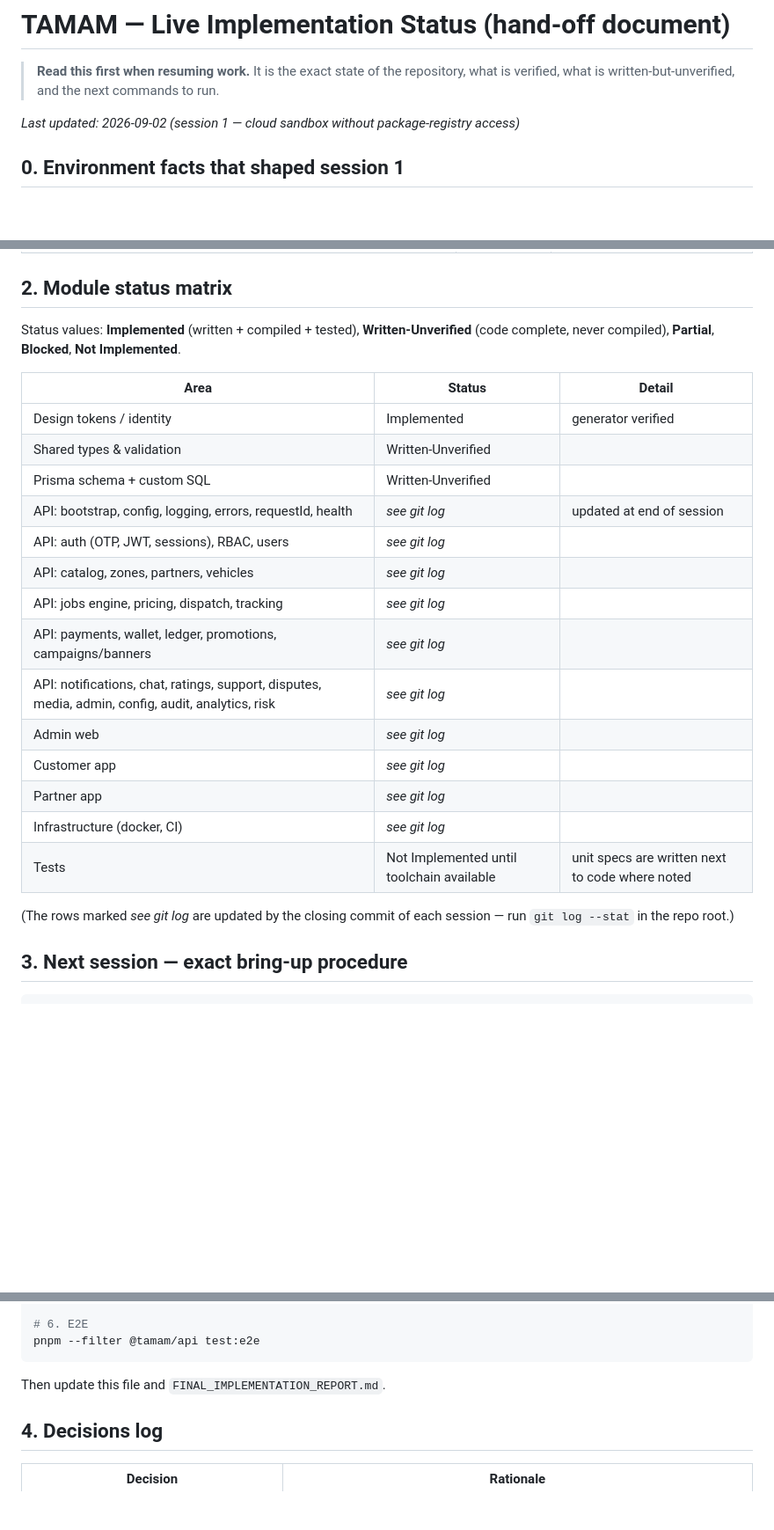
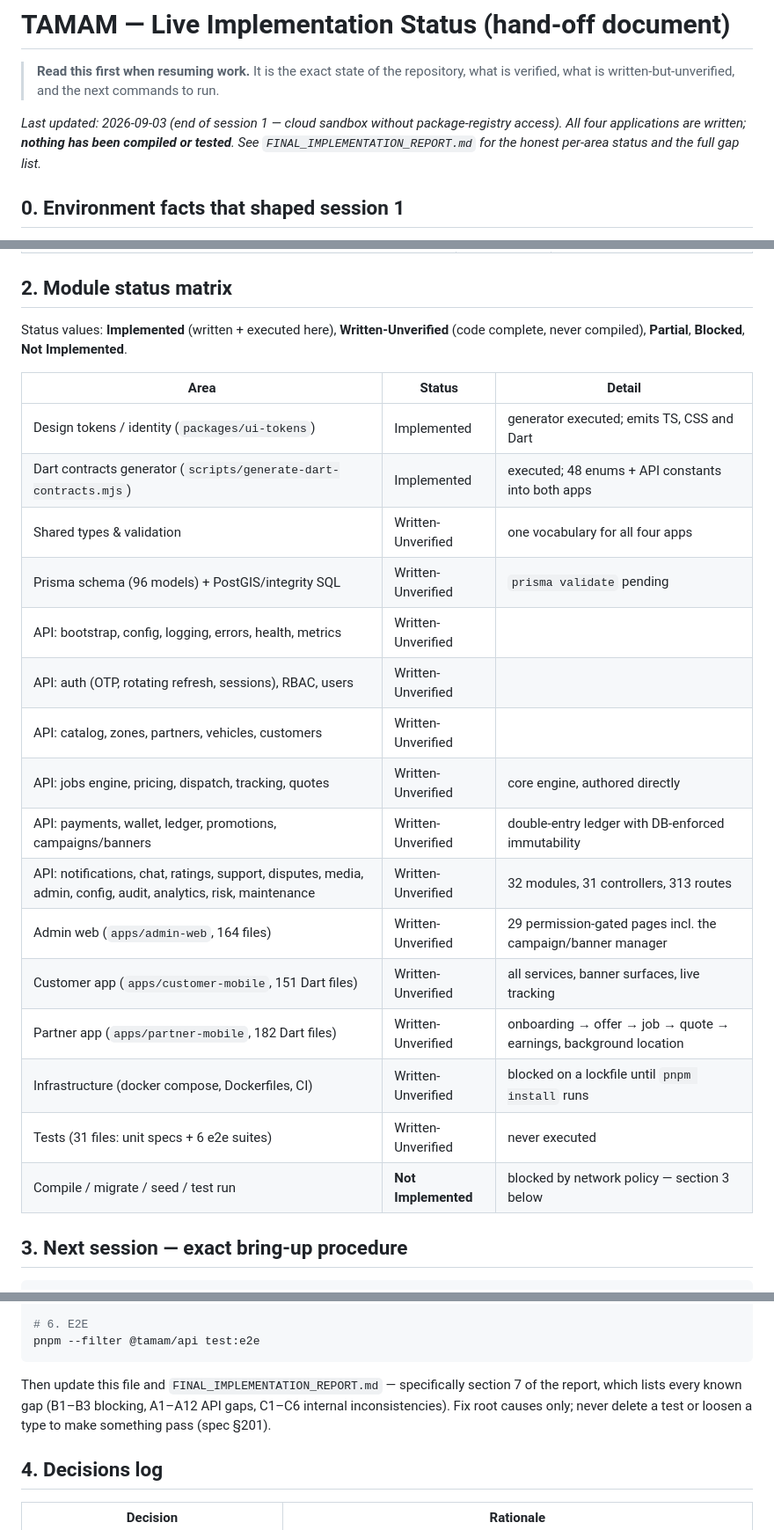
Before and after one commit to ashrafarabas96/TAMAM, a Markdown page: docs/STATUS.md, 3 parts joined by grey strips. Shown at 88% size. Rendered like a GitHub page; blank space fills up the shorter version.

````diff
--- a/docs/STATUS.md
+++ b/docs/STATUS.md
@@ -2,7 +2,7 @@
 
 > **Read this first when resuming work.** It is the exact state of the repository, what is verified, what is written-but-unverified, and the next commands to run.
 
-_Last updated: 2026-09-02 (session 1 — cloud sandbox without package-registry access)_
+_Last updated: 2026-09-03 (end of session 1 — cloud sandbox without package-registry access). All four applications are written; **nothing has been compiled or tested**. See `FINAL_IMPLEMENTATION_REPORT.md` for the honest per-area status and the full gap list._
 
 ## 0. Environment facts that shaped session 1
 
@@ -43,26 +43,27 @@ Paste this as the first message of the new Cowork session (with the `tamam` fold
 
 ## 2. Module status matrix
 
-Status values: **Implemented** (written + compiled + tested), **Written-Unverified** (code complete, never compiled), **Partial**, **Blocked**, **Not Implemented**.
+Status values: **Implemented** (written + executed here), **Written-Unverified** (code complete,
+never compiled), **Partial**, **Blocked**, **Not Implemented**.
 
 | Area | Status | Detail |
 | --- | --- | --- |
-| Design tokens / identity | Implemented | generator verified |
-| Shared types & validation | Written-Unverified | |
-| Prisma schema + custom SQL | Written-Unverified | |
-| API: bootstrap, config, logging, errors, requestId, health | _see git log_ | updated at end of session |
-| API: auth (OTP, JWT, sessions), RBAC, users | _see git log_ | |
-| API: catalog, zones, partners, vehicles | _see git log_ | |
-| API: jobs engine, pricing, dispatch, tracking | _see git log_ | |
-| API: payments, wallet, ledger, promotions, campaigns/banners | _see git log_ | |
-| API: notifications, chat, ratings, support, disputes, media, admin, config, audit, analytics, risk | _see git log_ | |
-| Admin web | _see git log_ | |
-| Customer app | _see git log_ | |
-| Partner app | _see git log_ | |
-| Infrastructure (docker, CI) | _see git log_ | |
-| Tests | Not Implemented until toolchain available | unit specs are written next to code where noted |
-
-(The rows marked _see git log_ are updated by the closing commit of each session — run `git log --stat` in the repo root.)
+| Design tokens / identity (`packages/ui-tokens`) | Implemented | generator executed; emits TS, CSS and Dart |
+| Dart contracts generator (`scripts/generate-dart-contracts.mjs`) | Implemented | executed; 48 enums + API constants into both apps |
+| Shared types & validation | Written-Unverified | one vocabulary for all four apps |
+| Prisma schema (96 models) + PostGIS/integrity SQL | Written-Unverified | `prisma validate` pending |
+| API: bootstrap, config, logging, errors, health, metrics | Written-Unverified | |
+| API: auth (OTP, rotating refresh, sessions), RBAC, users | Written-Unverified | |
+| API: catalog, zones, partners, vehicles, customers | Written-Unverified | |
+| API: jobs engine, pricing, dispatch, tracking, quotes | Written-Unverified | core engine, authored directly |
+| API: payments, wallet, ledger, promotions, campaigns/banners | Written-Unverified | double-entry ledger with DB-enforced immutability |
+| API: notifications, chat, ratings, support, disputes, media, admin, config, audit, analytics, risk, maintenance | Written-Unverified | 32 modules, 31 controllers, 313 routes |
+| Admin web (`apps/admin-web`, 164 files) | Written-Unverified | 29 permission-gated pages incl. the campaign/banner manager |
+| Customer app (`apps/customer-mobile`, 151 Dart files) | Written-Unverified | all services, banner surfaces, live tracking |
+| Partner app (`apps/partner-mobile`, 182 Dart files) | Written-Unverified | onboarding → offer → job → quote → earnings, background location |
+| Infrastructure (docker compose, Dockerfiles, CI) | Written-Unverified | blocked on a lockfile until `pnpm install` runs |
+| Tests (31 files: unit specs + 6 e2e suites) | Written-Unverified | never executed |
+| Compile / migrate / seed / test run | **Not Implemented** | blocked by network policy — section 3 below |
 
 ## 3. Next session — exact bring-up procedure
 
@@ -103,7 +104,9 @@ pnpm --filter @tamam/admin-web typecheck && pnpm --filter @tamam/admin-web build
 pnpm --filter @tamam/api test:e2e
 ```
 
-Then update this file and `FINAL_IMPLEMENTATION_REPORT.md`.
+Then update this file and `FINAL_IMPLEMENTATION_REPORT.md` — specifically section 7 of the report,
+which lists every known gap (B1–B3 blocking, A1–A12 API gaps, C1–C6 internal inconsistencies).
+Fix root causes only; never delete a test or loosen a type to make something pass (spec §201).
 
 ## 4. Decisions log
 
````
Also changed, not shown: other parts of docs/STATUS.md (+1 -1 lines), FINAL_IMPLEMENTATION_REPORT.md (added, +293 -0 lines), README.md (added, +60 -0 lines).
